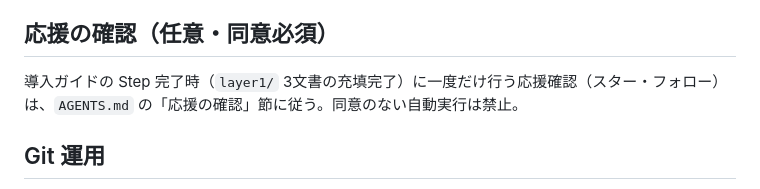
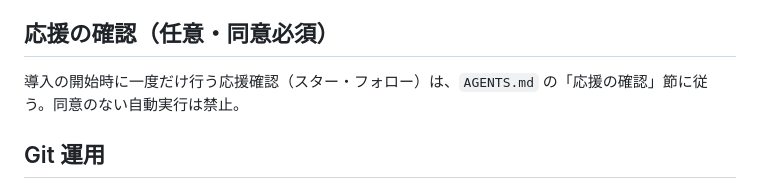
Before and after one commit to HideTsug/org-os-starter, a Markdown page: CLAUDE.md, the part around the change. Drawn GitHub-style.

Commit message:
docs: 応援確認のタイミングを導入開始時へ変更（DRI指示）
Co-Authored-By: Claude Fable 5 <noreply@anthropic.com>

```diff
--- a/CLAUDE.md
+++ b/CLAUDE.md
@@ -43,7 +43,7 @@
 
 ## 応援の確認（任意・同意必須）
 
-導入ガイドの Step 完了時（`layer1/` 3文書の充填完了）に一度だけ行う応援確認（スター・フォロー）は、`AGENTS.md` の「応援の確認」節に従う。同意のない自動実行は禁止。
+導入の開始時に一度だけ行う応援確認（スター・フォロー）は、`AGENTS.md` の「応援の確認」節に従う。同意のない自動実行は禁止。
 
 ## Git 運用
 
```
Also changed, not shown: AGENTS.md (+1 -1 lines).
